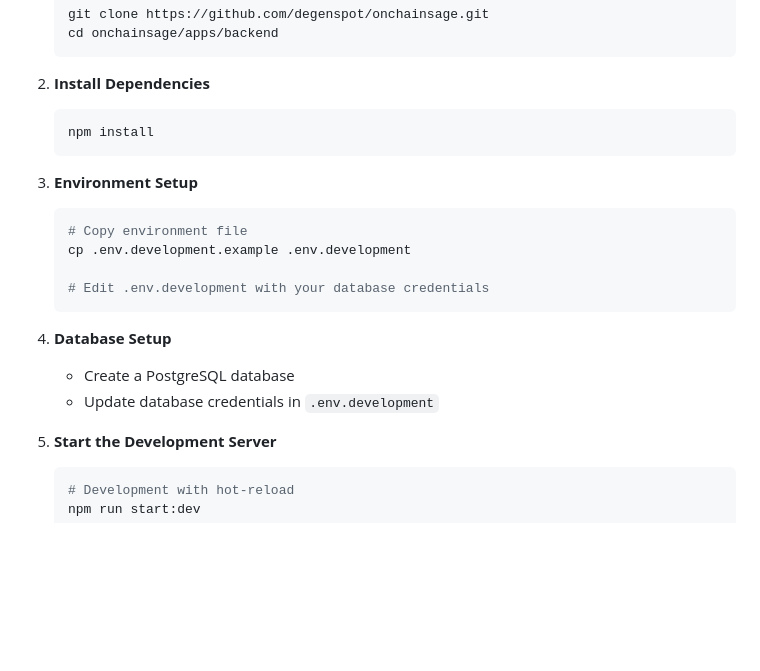
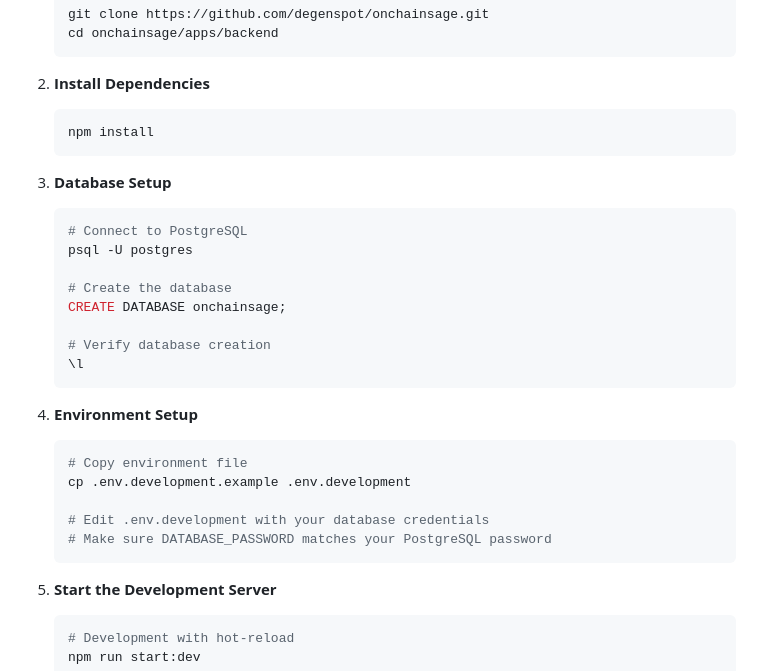
Before and after one commit to degenspot/onchainsage, a Markdown page: apps/backend/README.md, the part around the change. Rendered like a GitHub page; blank space fills up the shorter version.

Commit message:
update backend README

````diff
--- a/apps/backend/README.md
+++ b/apps/backend/README.md
@@ -53,17 +53,26 @@ apps/backend/
    npm install
    ```
 
-3. **Environment Setup**
+3. **Database Setup**
+   ```bash
+   # Connect to PostgreSQL
+   psql -U postgres
+
+   # Create the database
+   CREATE DATABASE onchainsage;
+
+   # Verify database creation
+   \l
+   ```
+
+4. **Environment Setup**
    ```bash
    # Copy environment file
    cp .env.development.example .env.development
 
    # Edit .env.development with your database credentials
+   # Make sure DATABASE_PASSWORD matches your PostgreSQL password
    ```
-
-4. **Database Setup**
-   - Create a PostgreSQL database
-   - Update database credentials in `.env.development`
 
 5. **Start the Development Server**
    ```bash
````
